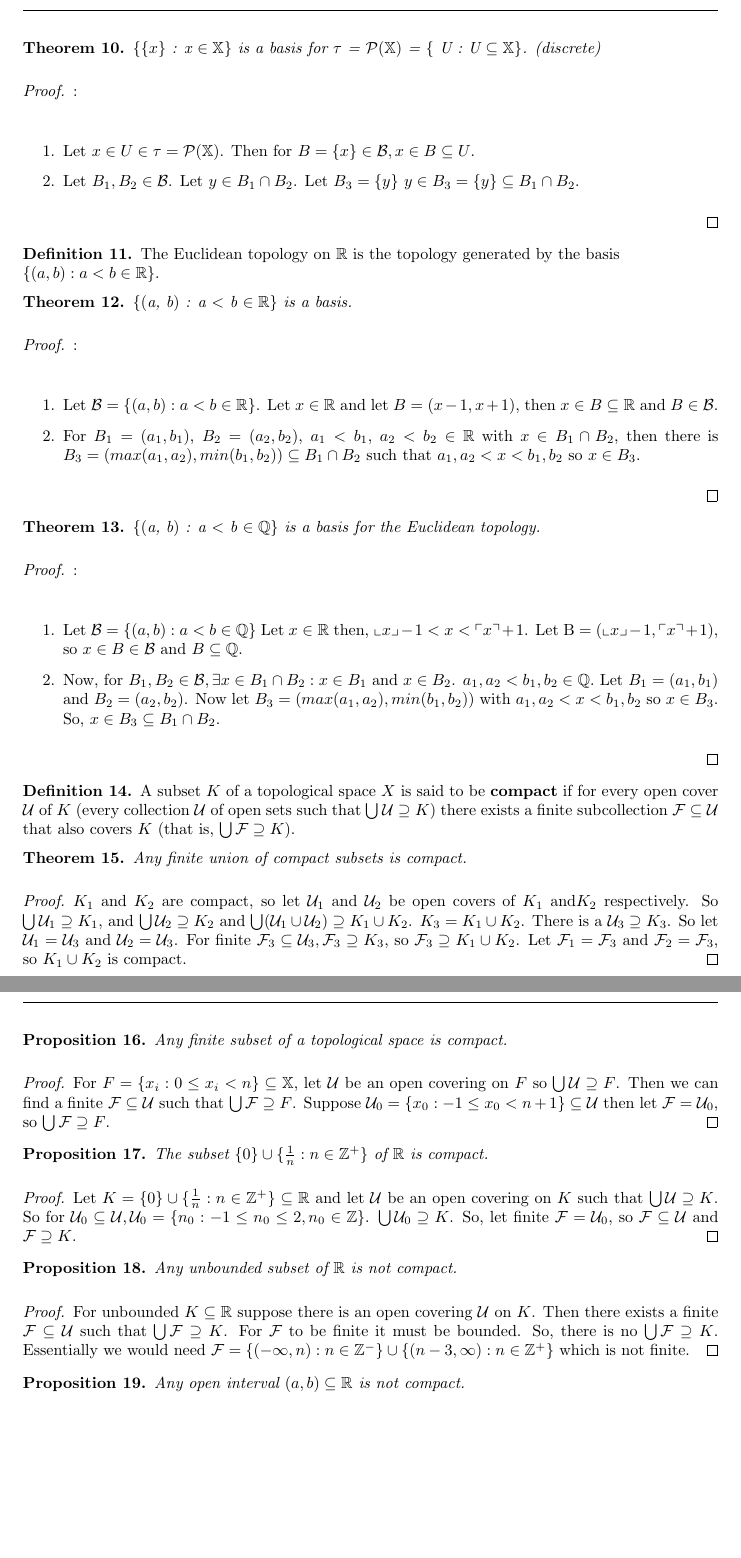
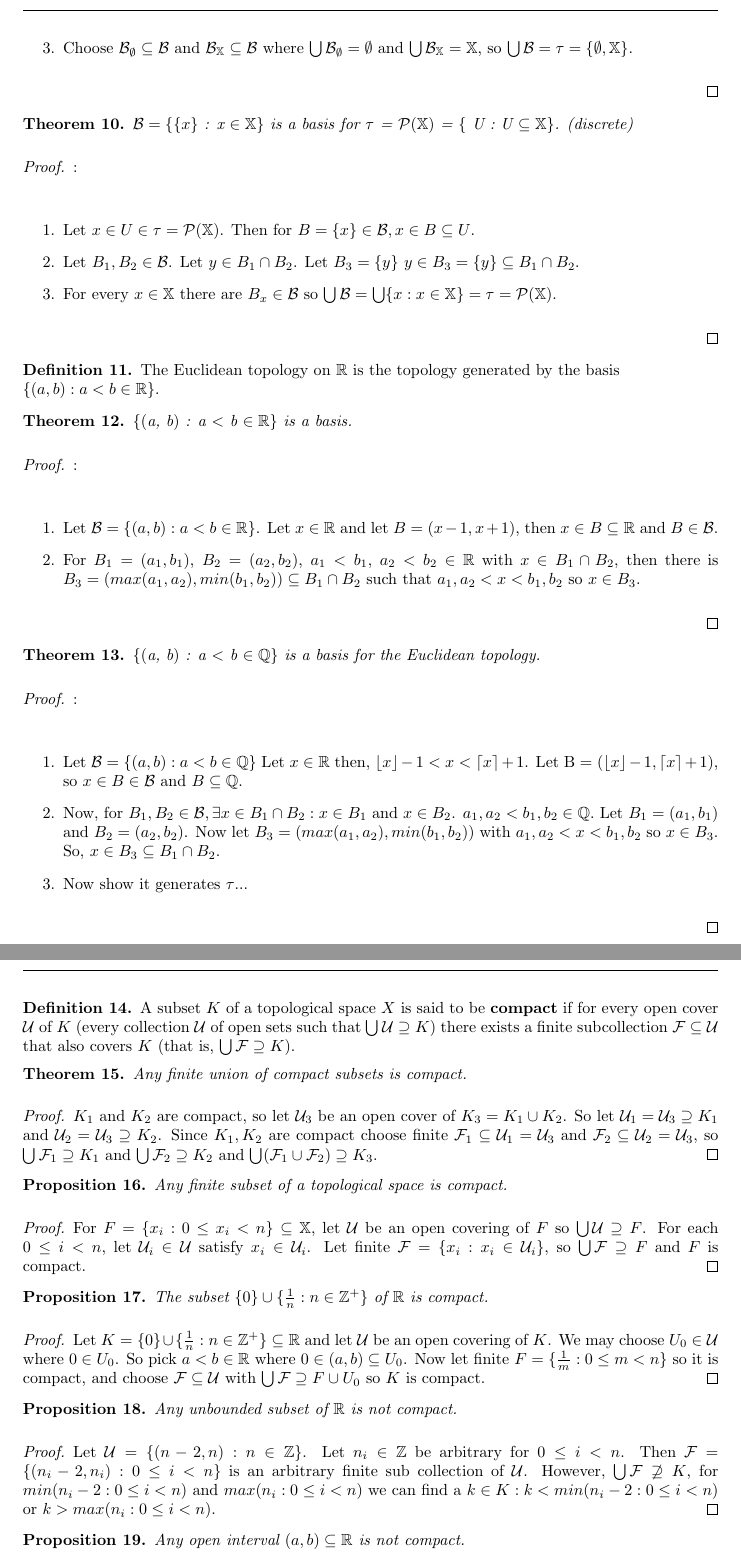
Before and after one commit to StevenClontz/martin-directed-reading, a LaTeX document (project.tex): two parts of pages 3 and 4 of 4, joined at a grey line, cut at the place of the change, the shorter picture padded with empty space. Compiled offline with pdfLaTeX.

Commit message:
Update
8, 9, 10, 16, 17, 18

```diff
--- a/project.tex
+++ b/project.tex
@@ -109,16 +109,18 @@
 	\begin{enumerate}
 		\item Let $\mathcal{B} = \lbrace\mathbb{X}\rbrace$ and let $x \in \mathbb{X} = B \in \mathcal{B}$.
 		\item Now consider $B_1, B_2 \in \mathcal{B}$. $B_1 = \mathbb{X}$ and $B_2 = \mathbb{X}$ Let $x \in B_1 \cap B_2$, then $x \in B_3 = \mathbb{X} : B_1 \cap B_2 = \mathbb{X}$.
+		\item Choose $\mathcal{B}_\emptyset \subseteq \mathcal{B}$ and $\mathcal{B}_\mathbb{X} \subseteq \mathcal{B}$ where $\bigcup \mathcal{B}_\emptyset = \emptyset$ and $\bigcup \mathcal{B}_\mathbb{X} = \mathbb{X}$, so $\bigcup \mathcal{B} = \tau = \lbrace \emptyset, \mathbb{X} \rbrace$.
 	\end{enumerate}
 	\end{proof}
 
 	\begin{theorem}
-	$\lbrace\lbrace x \rbrace$ : x $\in \mathbb{X}\rbrace$ is a basis for $\tau$ = $\mathcal{P}(\mathbb{X})$ = $\lbrace$ U : U $\subseteq \mathbb{X} \rbrace$. (discrete)
+	$\mathcal{B} = \lbrace\lbrace x \rbrace$ : x $\in \mathbb{X}\rbrace$ is a basis for $\tau$ = $\mathcal{P}(\mathbb{X})$ = $\lbrace$ U : U $\subseteq \mathbb{X} \rbrace$. (discrete)
 	\end{theorem}
 	\begin{proof}:\newline
 		\begin{enumerate}
 			\item Let $x \in U \in \tau = \mathcal{P}(\mathbb{X})$. Then for $B = \lbrace x \rbrace \in \mathcal{B}, x \in B \subseteq U$.
 			\item Let $B_1, B_2 \in \mathcal{B}$. Let $y \in B_1 \cap B_2$. Let $B_3 = \lbrace y \rbrace$ $y \in B_3 = \lbrace y \rbrace \subseteq B_1 \cap B_2$.
+			\item For every $x \in \mathbb{X}$ there are $B_x \in \mathcal{B}$ so $\bigcup \mathcal{B} = \bigcup \lbrace x : x \in \mathbb{X} \rbrace = \tau = \mathcal{P}(\mathbb{X})$.
 		\end{enumerate}
 	\end{proof}
 
@@ -141,8 +143,9 @@
 	\end{theorem}
 	\begin{proof}:\newline
 		\begin{enumerate}
-		\item Let $\mathcal{B} = \lbrace (a, b) : a < b \in \mathbb{Q}\rbrace$ Let $x \in \mathbb{R}$ then, $\llcorner x \lrcorner -1 < x < \ulcorner x \urcorner + 1$. Let B = $(\llcorner x \lrcorner -1, \ulcorner x \urcorner + 1)$, so $x \in B \in \mathcal{B}$ and $B \subseteq \mathbb{Q}$.
+		\item Let $\mathcal{B} = \lbrace (a, b) : a < b \in \mathbb{Q}\rbrace$ Let $x \in \mathbb{R}$ then, $\lfloor x \rfloor -1 < x < \lceil x \rceil + 1$. Let B = $(\lfloor x \rfloor -1, \lceil x \rceil + 1)$, so $x \in B \in \mathcal{B}$ and $B \subseteq \mathbb{Q}$.
 		\item Now, for $B_1, B_2 \in \mathcal{B}, \exists x \in B_1 \cap B_2 : x \in B_1$ and $x \in B_2$. $a_1, a_2 < b_1, b_2 \in \mathbb{Q}.$ Let $B_1 = (a_1, b_1)$ and $B_2 = (a_2, b_2)$. Now let $B_3 = (max(a_1,a_2), min(b_1,b_2))$ with $a_1,a_2<x<b_1,b_2$ so $x \in B_3$. So, $x \in B_3 \subseteq B_1 \cap B_2$.
+		\item Now show it generates $\tau$...
 		\end{enumerate}
 	\end{proof}
 
@@ -159,7 +162,7 @@
 	\end{theorem}
 
 	\begin{proof}
-	$K_1$ and $K_2$ are compact, so let $\mathcal{U}_1$ and $\mathcal{U}_2$ be open covers of $K_1$ and$K_2$ respectively. So $\bigcup \mathcal{U}_1 \supseteq K_1$, and $\bigcup \mathcal{U}_2 \supseteq K_2$ and $\bigcup (\mathcal{U}_1 \cup \mathcal{U}_2) \supseteq K_1 \cup K_2$. $K_3 = K_1 \cup K_2$. There is a $\mathcal{U}_3 \supseteq K_3$. So let $\mathcal{U}_1 = \mathcal{U}_3$ and $\mathcal{U}_2 = \mathcal{U}_3$. For finite $\mathcal{F}_3 \subseteq \mathcal{U}_3, \mathcal{F}_3 \supseteq K_3$, so $\mathcal{F}_3 \supseteq K_1 \cup K_2$. Let $\mathcal{F}_1 = \mathcal{F}_3$ and $\mathcal{F}_2 = \mathcal{F}_3$, so $K_1 \cup K_2$ is compact.
+	$K_1$ and $K_2$ are compact, so let $\mathcal{U}_3$ be an open cover of $K_3 = K_1 \cup K_2$. So let $\mathcal{U}_1 = \mathcal{U}_3 \supseteq K_1$ and $\mathcal{U}_2 = \mathcal{U}_3 \supseteq K_2$. Since $K_1, K_2$ are compact choose finite $\mathcal{F}_1 \subseteq \mathcal{U}_1 = \mathcal{U}_3$ and $\mathcal{F}_2 \subseteq \mathcal{U}_2 = \mathcal{U}_3$, so $\bigcup \mathcal{F}_1 \supseteq K_1$ and $\bigcup \mathcal{F}_2 \supseteq K_2$ and $\bigcup (\mathcal{F}_1 \cup \mathcal{F}_2) \supseteq K_3$.
 	\end{proof}
 
 	\begin{proposition}
@@ -167,7 +170,7 @@
 	\end{proposition}
 
 	\begin{proof}
-	For $F = \lbrace x_i : 0 \leq x_i < n \rbrace \subseteq \mathbb{X}$, let $\mathcal{U}$ be an open covering on $F$ so $\bigcup \mathcal{U} \supseteq F$. Then we can find  a finite $\mathcal{F} \subseteq \mathcal{U}$ such that $\bigcup \mathcal{F} \supseteq F$. Suppose $\mathcal{U}_0 = \lbrace x_0 : -1 \leq x_0 < n+1 \rbrace \subseteq \mathcal{U}$ then let $\mathcal{F} = \mathcal{U}_0$, so $\bigcup \mathcal{F} \supseteq F$.
+	For $F = \lbrace x_i : 0 \leq x_i < n \rbrace \subseteq \mathbb{X}$, let $\mathcal{U}$ be an open covering of $F$ so $\bigcup \mathcal{U} \supseteq F$. For each $0 \leq i < n$, let $\mathcal{U}_i \in \mathcal{U}$ satisfy $x_i \in \mathcal{U}_i$. Let finite $\mathcal{F} = \lbrace x_i : x_i \in \mathcal{U}_i \rbrace$, so $\bigcup \mathcal{F} \supseteq F$ and $F$ is compact.
 	\end{proof}
 
 	\begin{proposition}
@@ -175,14 +178,14 @@
 	\end{proposition}
 
 	\begin{proof}
-	Let $K = \lbrace 0 \rbrace \cup \lbrace \frac{1}{n} : n \in \mathbb{Z^+} \rbrace \subseteq \mathbb{R}$ and let $\mathcal{U}$ be an open covering on $K$ such that $\bigcup \mathcal{U} \supseteq K$. So for $\mathcal{U}_0 \subseteq \mathcal{U}, \mathcal{U}_0 = \lbrace n_0 : -1 \leq n_0 \leq 2, n_0 \in \mathbb{Z} \rbrace$. $\bigcup \mathcal{U}_0 \supseteq K$. So, let finite $\mathcal{F} = \mathcal{U}_0$, so $\mathcal{F} \subseteq \mathcal{U}$ and $\mathcal{F} \supseteq K$.
+	Let $K = \lbrace 0 \rbrace \cup \lbrace \frac{1}{n} : n \in \mathbb{Z^+} \rbrace \subseteq \mathbb{R}$ and let $\mathcal{U}$ be an open covering of $K$. We may choose $U_0 \in \mathcal{U}$ where $0 \in U_0$. So pick $a<b \in \mathbb{R}$ where $0 \in (a, b) \subseteq U_0$. Now let finite $F = \lbrace \frac{1}{m} : 0 \leq m < n \rbrace$ so it is compact, and choose $\mathcal{F} \subseteq \mathcal{U}$ with $\bigcup \mathcal{F} \supseteq F \cup U_0$ so $K$ is compact.
 	\end{proof}
 
 	\begin{proposition}
 	  Any unbounded subset of \(\mathbb R\) is not compact.
 	\end{proposition}
 	\begin{proof}
-	For unbounded $K \subseteq \mathbb{R}$ suppose there is an open covering $\mathcal{U}$ on $K$. Then there exists a finite $\mathcal{F} \subseteq \mathcal{U}$ such that $\bigcup \mathcal{F} \supseteq K$. For $\mathcal{F}$ to be finite it must be bounded. So, there is no $\bigcup \mathcal{F} \supseteq K$. Essentially we would need $\mathcal{F} = \lbrace (- \infty , n) : n \in \mathbb{Z^-} \rbrace \cup \lbrace (n-3, \infty) : n \in \mathbb{Z^+} \rbrace$ which is not finite.
+	Let $\mathcal{U} = \lbrace (n-2, n) : n \in \mathbb{Z} \rbrace$. Let $n_i \in \mathbb{Z}$ be arbitrary for $0 \leq i < n$. Then $\mathcal{F} = \lbrace (n_i - 2, n_i) : 0 \leq i < n \rbrace$ is an arbitrary finite sub collection of $\mathcal{U}$. However, $\bigcup \mathcal{F} \not\supseteq K$, for $min(n_i-2: 0 \leq i < n)$ and $max(n_i : 0 \leq i < n)$ we can find a $k \in K : k < min(n_i-2: 0 \leq i < n)$ or $k > max(n_i : 0 \leq i < n)$.
 	\end{proof}
 
 	\begin{proposition}
```
Also changed, not shown: project.pdf, project.tex (6 more changed lines).
